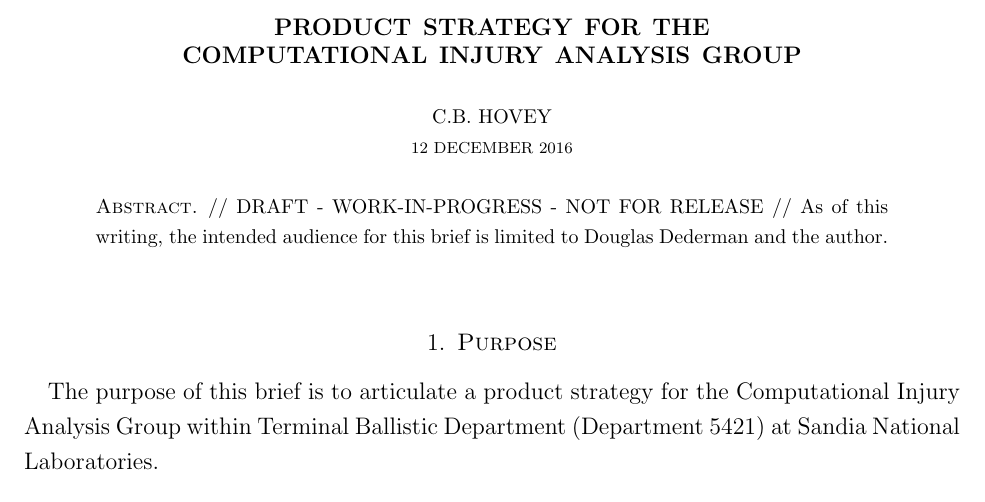
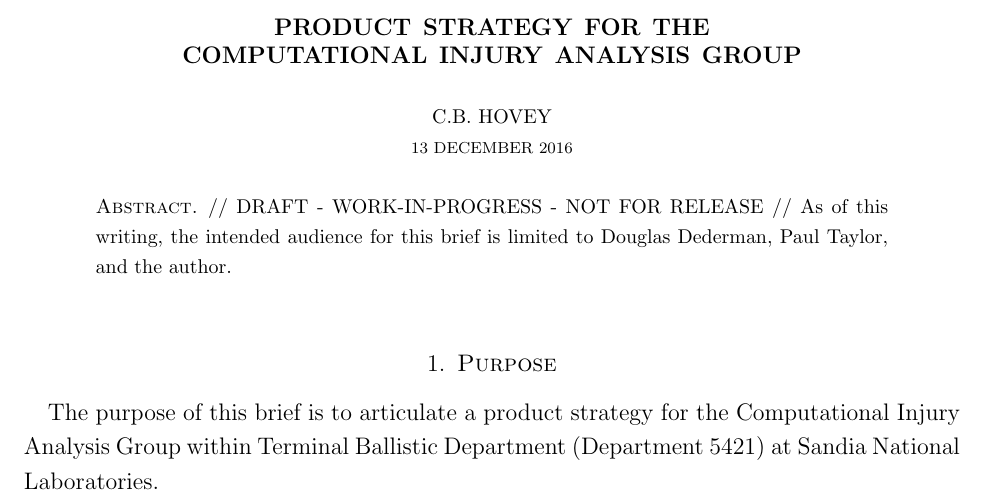
Before and after one commit to hovey/brief, a LaTeX paper (Product_Strategy.tex): part of page 1 of 10, cut so that both start at the same text. Compiled offline with LaTeX, dvips and Ghostscript.

Commit message:
Add Paul Taylor

```diff
--- a/Product_Strategy.tex
+++ b/Product_Strategy.tex
@@ -72,7 +72,7 @@
 \newcommand{\cbhTitleBreak}{PRODUCT STRATEGY FOR THE \\ COMPUTATIONAL INJURY ANALYSIS GROUP}
 \newcommand{\cbhTitle}{PRODUCT STRATEGY FOR THE COMPUTATIONAL INJURY ANALYSIS GROUP}
 \title{\bfseries \cbhTitleBreak}
-\author{C.B. Hovey \\ \tiny 12 December 2016}
+\author{C.B. Hovey \\ \tiny 13 December 2016}
 %\address{Mechanics and Computation Department, Durand Building, 496 Lomita Mall, Stanford University, Stanford CA 94305}
 %\address{Delta V Biomechanics Inc., 930 Commercial Street, Palo Alto, CA 94303}
 %\address{Hovey Consulting LLC, 4801 Lang Avenue NE, Suite 110, Albuquerque NM 87109}
@@ -107,7 +107,7 @@
 {\abstract
 // DRAFT - WORK-IN-PROGRESS - NOT FOR RELEASE //
 As of this writing, the intended audience for this brief is limited to
-Douglas Dederman and the author.
+Douglas Dederman, Paul Taylor, and the author.
 }
 
 \maketitle
```
Also changed, not shown: Product_Strategy.pdf.
